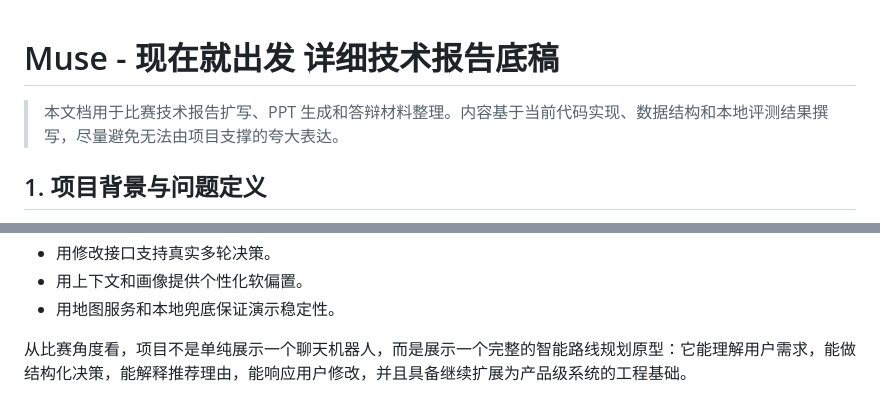
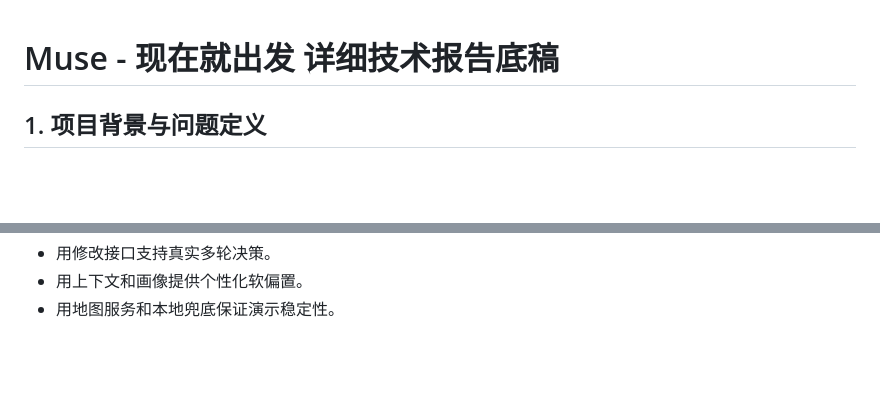
Before and after one commit to AutumnCs/MT, a Markdown page: docs/TECHNICAL_REPORT_DETAILED.md, 2 parts joined by grey strips. Drawn GitHub-style; blank space fills up the shorter version.

Commit message:
docs: trim technical report preface

```diff
--- a/docs/TECHNICAL_REPORT_DETAILED.md
+++ b/docs/TECHNICAL_REPORT_DETAILED.md
@@ -1,6 +1,4 @@
 # Muse - 现在就出发 详细技术报告底稿
-
-> 本文档用于比赛技术报告扩写、PPT 生成和答辩材料整理。内容基于当前代码实现、数据结构和本地评测结果撰写，尽量避免无法由项目支撑的夸大表达。
 
 ## 1. 项目背景与问题定义
 
@@ -717,5 +715,3 @@ Muse - 现在就出发 的核心价值在于，它把自然语言理解、POI
 - 用修改接口支持真实多轮决策。
 - 用上下文和画像提供个性化软偏置。
 - 用地图服务和本地兜底保证演示稳定性。
-
-从比赛角度看，项目不是单纯展示一个聊天机器人，而是展示一个完整的智能路线规划原型：它能理解用户需求，能做结构化决策，能解释推荐理由，能响应用户修改，并且具备继续扩展为产品级系统的工程基础。
```
